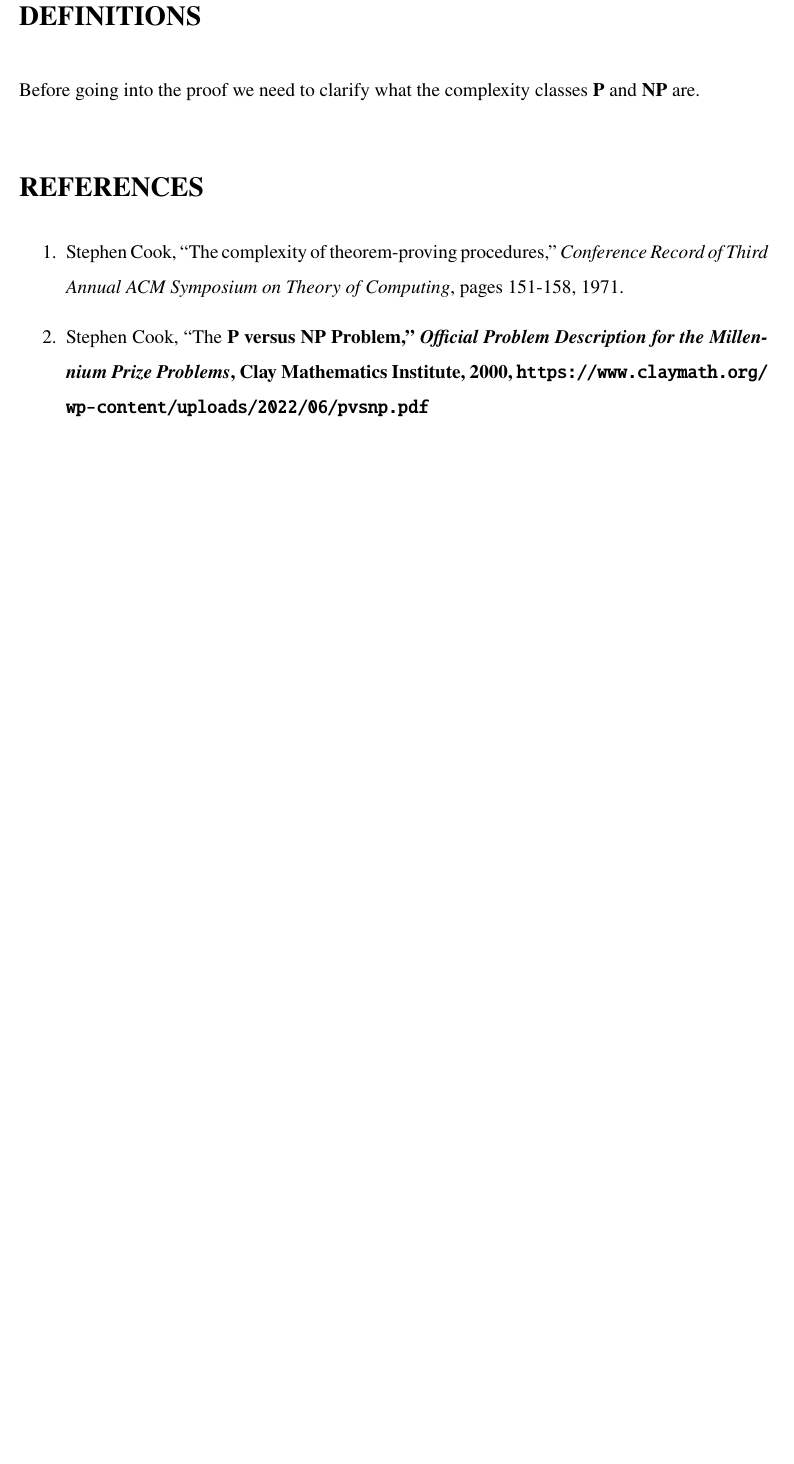
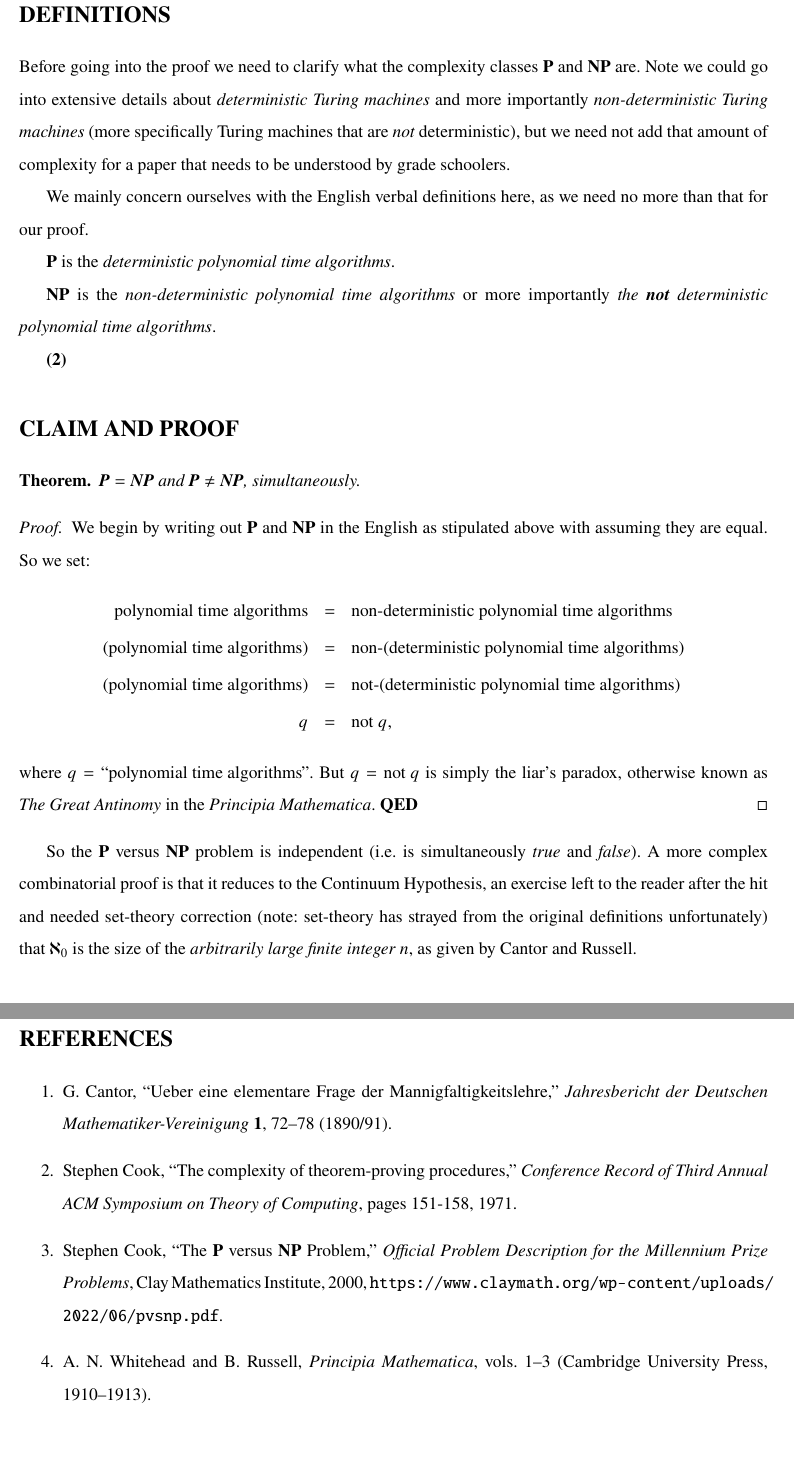
Before and after one commit to chtompki/PvNP, a LaTeX paper (aSimpleProofToPvNP.tex): part of page 2 of 2 before the commit and two parts of pages 2 and 3 of 3 after it, the two joined at a grey line, cut so that both start at the same text, the shorter picture padded with empty space. Compiled offline with pdfLaTeX.

Commit message:
finish: proof to PvNP

```diff
--- a/aSimpleProofToPvNP.tex
+++ b/aSimpleProofToPvNP.tex
@@ -11,11 +11,10 @@
 % They need to be included in this .tex for our production software to work.
 
 % Use the basic LaTeX article class, 12pt text
-\documentclass[12pt]{article}
+\documentclass[11pt]{article}
 
 % Science uses Times font. If you don't have this installed (most LaTeX installations will be
 % fine) or prefer the old Computer Modern fonts, comment out the following line
-\usepackage{newtxtext,newtxmath}
 % Depending on your LaTeX fonts installation, you might get better results with one or both of these:
 %\usepackage{mathptmx}
 %\usepackage{txfonts}
@@ -160,17 +137,62 @@
     \section*{DEFINITIONS}
 
     Before going into the proof we need to clarify what the complexity classes \textbf{P} and \textbf{NP} are.
+    Note we could go into extensive details about \emph{deterministic Turing machines} and more importantly
+    \emph{non-deterministic Turing machines} (more specifically Turing machines that are \emph{not} deterministic),
+    but we need not add that amount of complexity for a paper that needs to be understood by grade schoolers.
 
+    We mainly concern ourselves with the English verbal definitions here, as we need no more than that for our proof.
+
+    \textbf{P} is the \emph{deterministic polynomial time algorithms}.
+
+    \textbf{NP} is the \emph{non-deterministic polynomial time algorithms} or more importantly
+    \emph{the \textbf{not} deterministic polynomial time algorithms}.
+
+
+    \textbf{(2)}
+    \section*{CLAIM AND PROOF}
+    \begin{theorem}
+        $\textbf{P} = \textbf{NP}$ and $\textbf{P} \neq \textbf{NP}$, simultaneously.
+    \end{theorem}
+
+    \begin{proof}
+        We begin by writing out \textbf{P} and \textbf{NP} in the English as stipulated above with assuming they are
+        equal. So we set:
+        \begin{eqnarray*}
+            \text{polynomial time algorithms} & = & \text{non-deterministic polynomial time algorithms} \\
+            \text{(polynomial time algorithms)} & = & \text{non-(deterministic polynomial time algorithms)} \\
+            \text{(polynomial time algorithms)} & = & \text{not-(deterministic polynomial time algorithms)} \\
+            q & = & \text{not } q,
+        \end{eqnarray*}
+        where $q=\text{``polynomial time algorithms''}$. But $q = \text{not } q$ is simply the liar's paradox,
+        otherwise known as \emph{The Great Antinomy} in the \emph{Principia Mathematica}. \textbf{QED}
+    \end{proof}
+
+    So the \textbf{P} versus \textbf{NP} problem is independent (i.e. is simultaneously \emph{true} and \emph{false}).
+    A more complex combinatorial proof is that it reduces to the Continuum Hypothesis, an exercise left to the reader
+    after the hit and needed set-theory correction (note: set-theory has strayed from the original definitions unfortunately)
+    that $\aleph_0$ is the size of the \emph{arbitrarily large finite integer $n$}, as given by Cantor and Russell.
+
+
+    \clearpage
     \section*{REFERENCES}
 
     \begin{enumerate}
+        \item G. Cantor, ``Ueber eine elementare Frage der
+        Mannigfaltigkeitslehre,'' \emph{Jahresbericht der Deutschen
+        Mathematiker-Vereinigung} \textbf{1}, 72--78 (1890/91).
+
         \item Stephen Cook, ``The complexity of theorem-proving procedures,''
         \emph{Conference Record of Third Annual ACM Symposium on Theory of Computing},
         pages 151-158, 1971.
-        \item Stephen Cook, ``The \bf{P} versus \bf{NP} Problem,''
+
+        \item Stephen Cook, ``The \textbf{P} versus \textbf{NP} Problem,''
         \emph{Official Problem Description for the Millennium Prize Problems},
         Clay Mathematics Institute, 2000,
-        \url{https://www.claymath.org/wp-content/uploads/2022/06/pvsnp.pdf}
+        \url{https://www.claymath.org/wp-content/uploads/2022/06/pvsnp.pdf}.
+
+        \item A. N. Whitehead and B. Russell, \emph{Principia Mathematica},
+        vols. 1--3 (Cambridge University Press, 1910--1913).
     \end{enumerate}
 
 \end{document}
```
Also changed, not shown: aSimpleProofToPvNP.pdf, aSimpleProofToPvNP.tex (36 more changed lines), 2 other files.
